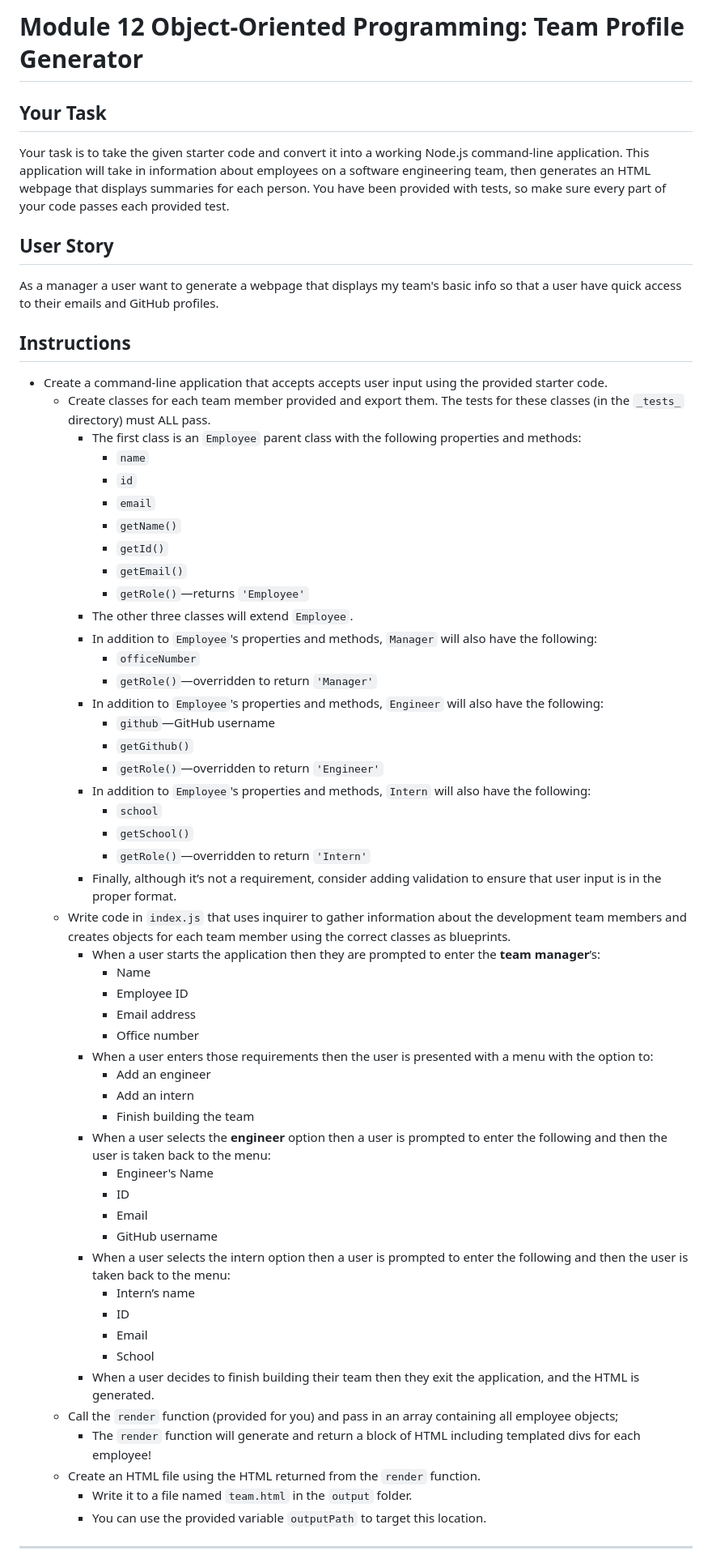
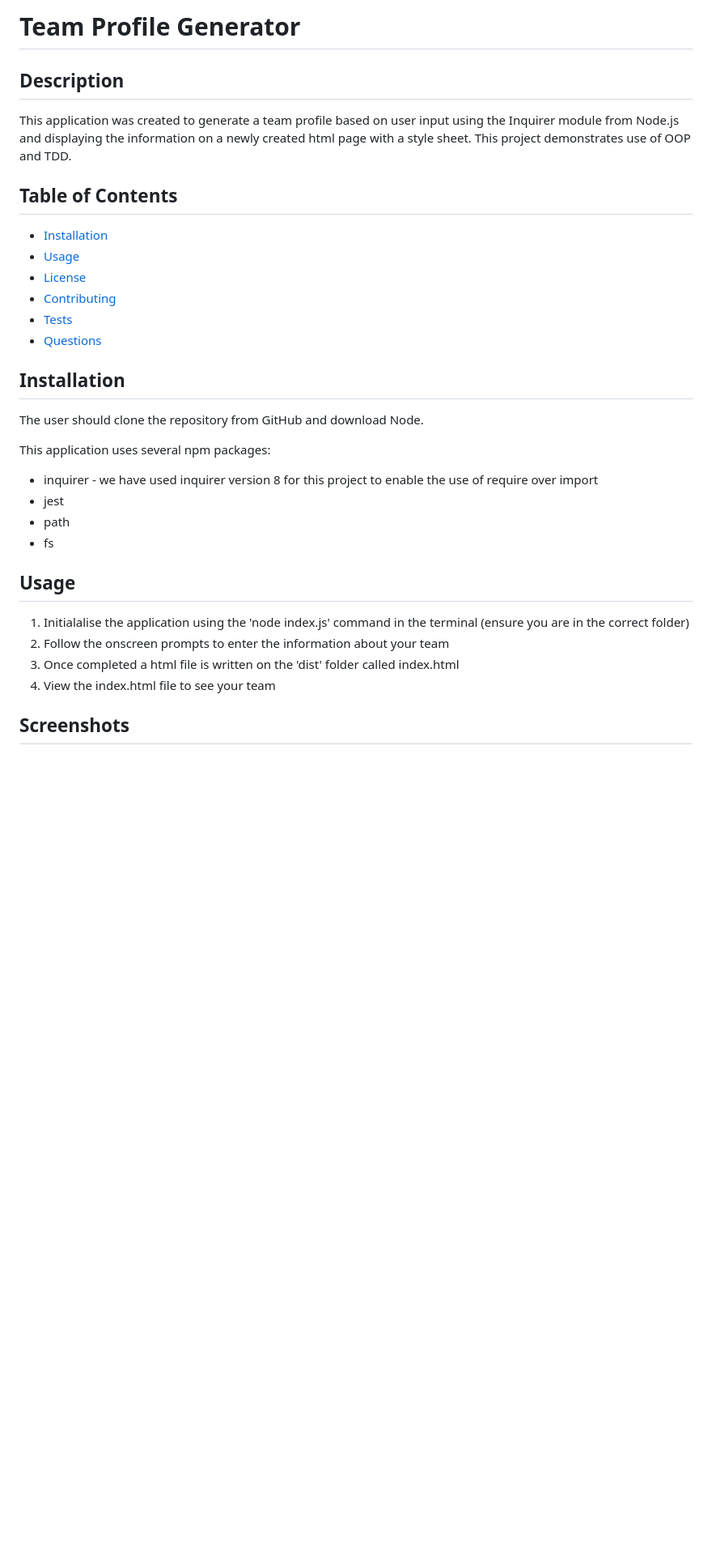
Before and after one commit to tomking1983/Team-Profile-Generator, a Markdown page: README.md, the part around the change printed below. Shown: that part at 81% size. Rendered like a GitHub page; blank space fills up the shorter version.

```diff
--- a/README.md
+++ b/README.md
@@ -1,64 +1,31 @@
-# Module 12 Object-Oriented Programming: Team Profile Generator
+# Team Profile Generator
 
-## Your Task
+## Description
+This application was created to generate a team profile based on user input using the Inquirer module from Node.js and displaying the information on a newly created html page with a style sheet. This project demonstrates use of OOP and TDD.
 
-Your task is to take the given starter code and convert it into a working Node.js command-line application. This application will take in information about employees on a software engineering team, then generates an HTML webpage that displays summaries for each person. You have been provided with tests, so make sure every part of your code passes each provided test.
+## Table of Contents
+* [Installation](#installation)
+* [Usage](#usage)
+* [License](#license)
+* [Contributing](#contributing)
+* [Tests](#tests)
+* [Questions](#questions)
 
-## User Story
+## Installation
+The user should clone the repository from GitHub and download Node.
 
-As a manager a user want to generate a webpage that displays my team's basic info so that a user have quick access to their emails and GitHub profiles.
+This application uses several npm packages:
 
-## Instructions
+* inquirer - we have used inquirer version 8 for this project to enable the use of require over import
+* jest
+* path
+* fs
 
-* Create a command-line application that accepts accepts user input using the provided starter code.
-  * Create classes for each team member provided and export them. The tests for these classes (in the `_tests_` directory) must ALL pass.
-    * The first class is an `Employee` parent class with the following properties and methods:
-      * `name`
-      * `id`
-      * `email`
-      * `getName()`
-      * `getId()`
-      * `getEmail()`
-      * `getRole()`&mdash;returns `'Employee'`
-    * The other three classes will extend `Employee`.
-    * In addition to `Employee`'s properties and methods, `Manager` will also have the following:
-      * `officeNumber`
-      * `getRole()`&mdash;overridden to return `'Manager'`
-    * In addition to `Employee`'s properties and methods, `Engineer` will also have the following:
-      * `github`&mdash;GitHub username
-      * `getGithub()`
-      * `getRole()`&mdash;overridden to return `'Engineer'`
-    * In addition to `Employee`'s properties and methods, `Intern` will also have the following:
-      * `school`
-      * `getSchool()`
-      * `getRole()`&mdash;overridden to return `'Intern'`
-    * Finally, although it’s not a requirement, consider adding validation to ensure that user input is in the proper format.
-  * Write code in `index.js` that uses inquirer to gather information about the development team members and creates objects for each team member using the correct classes as blueprints.
-    * When a user starts the application then they are prompted to enter the **team manager**’s:
-      * Name
-      * Employee ID
-      * Email address
-      * Office number
-    * When a user enters those requirements then the user is presented with a menu with the option to:
-      * Add an engineer
-      * Add an intern
-      * Finish building the team
-    * When a user selects the **engineer** option then a user is prompted to enter the following and then the user is taken back to the menu:
-      * Engineer's Name
-      * ID
-      * Email
-      * GitHub username
-    * When a user selects the intern option then a user is prompted to enter the following and then the user is taken back to the menu:
-      * Intern’s name
-      * ID
-      * Email
-      * School
-    * When a user decides to finish building their team then they exit the application, and the HTML is generated.
-  * Call the `render` function (provided for you) and pass in an array containing all employee objects;
-    * The `render` function will generate and return a block of HTML including templated divs for each employee!
-  * Create an HTML file using the HTML returned from the `render` function.
-    * Write it to a file named `team.html` in the `output` folder.
-    * You can use the provided variable `outputPath` to target this location.
+## Usage
+1. Initialalise the application using the 'node index.js' command in the terminal (ensure you are in the correct folder)
+2. Follow the onscreen prompts to enter the information about your team
+3. Once completed a html file is written on the 'dist' folder called index.html
+4. View the index.html file to see your team
 
----
+## Screenshots
 
```
Also changed, not shown: other parts of README.md (+15 -72 lines), assets/image/14-object-oriented-programming-challenge-demo.png (deleted), assets/image/example-team.png (added), assets/image/terminal-1.png (added), assets/image/terminal-2.png (added), assets/image/tests.png (added), 13 other files.
